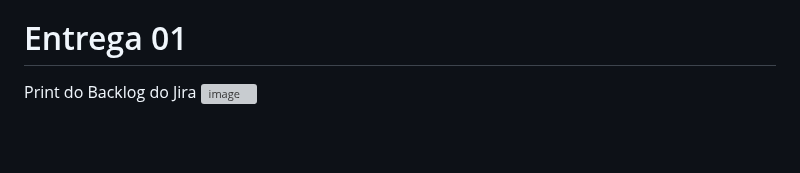
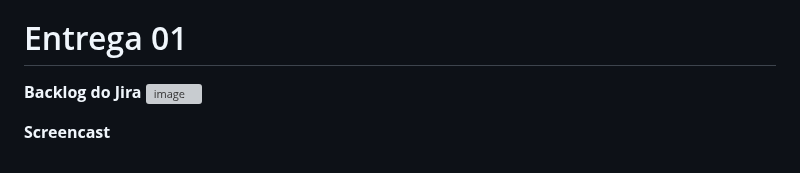
Before and after one commit to Luiiizks/Projeto-Healthy, a Markdown page: README.md, the part around the change. Rendered like a GitHub page; blank space fills up the shorter version; grey boxes are pictures that could not be loaded.

```diff
--- a/README.md
+++ b/README.md
@@ -28,5 +28,7 @@ Professor: Ricardo Araujo Costa.
 
 # Entrega 01
 
-Print do Backlog do Jira
+**Backlog do Jira**
 ![image](https://github.com/Luiiizks/Projeto-FDS/assets/109395661/ef2fec8f-9033-47a8-ad23-3d01ced4d447)
+
+**Screencast**
```
